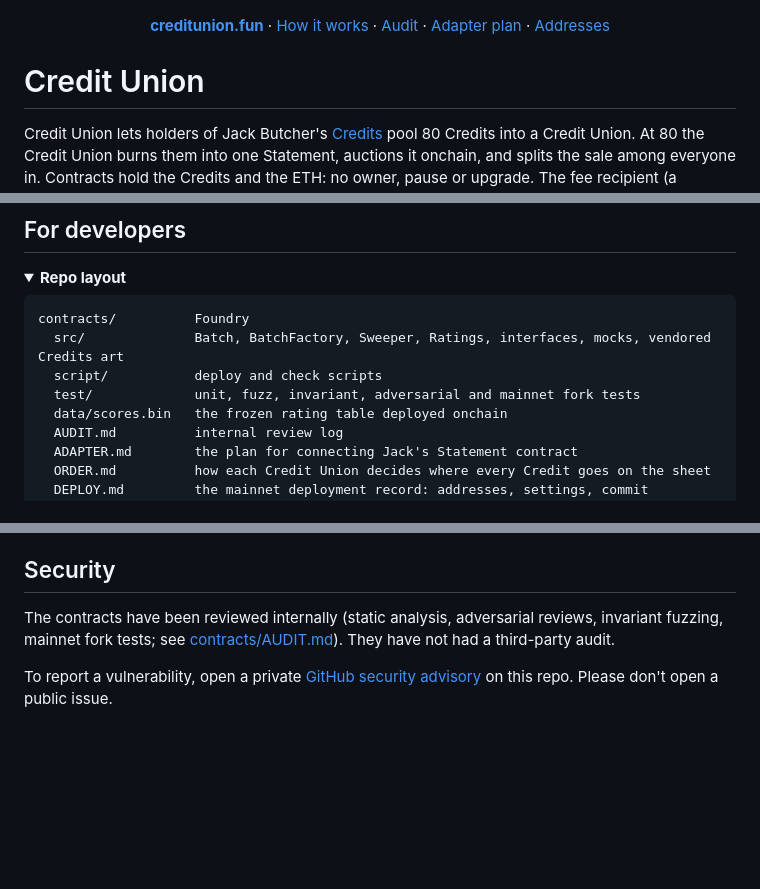
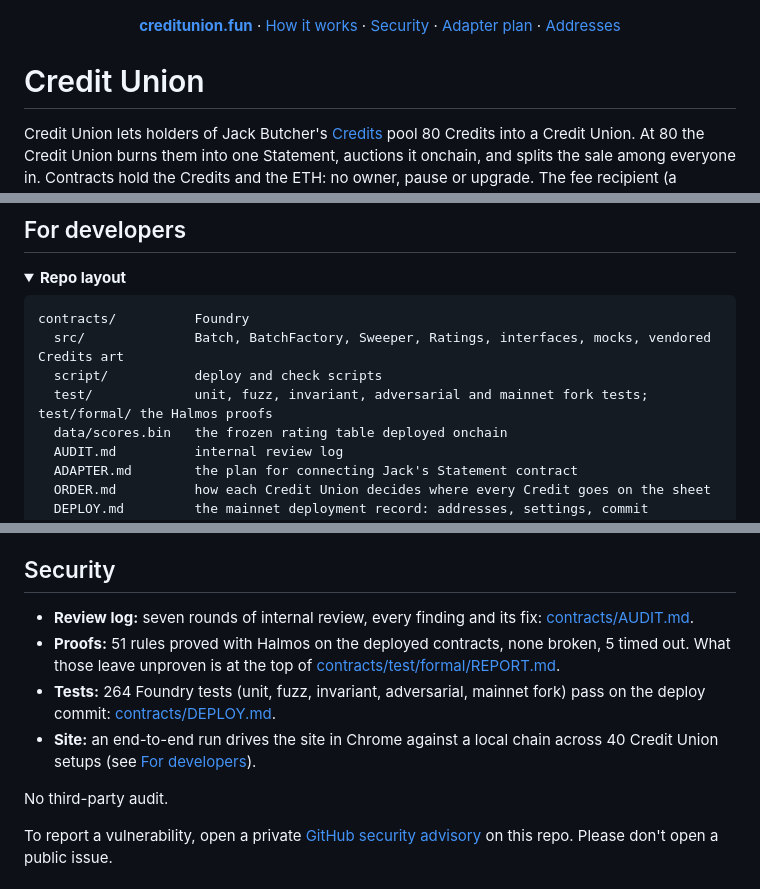
Before and after one commit to gtmcknight/creditunion, a Markdown page: README.md, 3 parts joined by grey strips. Drawn GitHub-style; folded sections open; blank space fills up the shorter version.

Commit message:
Security: one place in the README for the review log, proofs, tests and site test; proofs rerun on the deployed contracts
Halmos at bcf9a04 (the deployed contracts): 51 rules proved, 0 broken, 5 timed out, the six ratings-switch rules included; no rule changed status. The report now names exactly what the timeouts leave unproven. The README's nav says Security, not Audit, and AUDIT.md points to it.

Co-Authored-By: Claude Opus 5.5 <noreply@anthropic.com>
Claude-Session: https://claude.ai/code/session_014r8XrcQnp7sHhqweGTuFNp

```diff
--- a/README.md
+++ b/README.md
@@ -1,6 +1,6 @@
 <a href="https://creditunion.fun"><img src="docs/banner.jpg" alt="Credit Union: join a Credit Union to make a Statement together"></a>
 
-<p align="center"><b><a href="https://creditunion.fun">creditunion.fun</a></b> · <a href="#how-a-credit-union-works">How it works</a> · <a href="contracts/AUDIT.md">Audit</a> · <a href="contracts/ADAPTER.md">Adapter plan</a> · <a href="#deployed-addresses">Addresses</a></p>
+<p align="center"><b><a href="https://creditunion.fun">creditunion.fun</a></b> · <a href="#how-a-credit-union-works">How it works</a> · <a href="#security">Security</a> · <a href="contracts/ADAPTER.md">Adapter plan</a> · <a href="#deployed-addresses">Addresses</a></p>
 
 # Credit Union
 
@@ -33,7 +33,7 @@ Credit Union lets holders of Jack Butcher's [Credits](https://jack.art/credits)
 contracts/          Foundry
   src/              Batch, BatchFactory, Sweeper, Ratings, interfaces, mocks, vendored Credits art
   script/           deploy and check scripts
-  test/             unit, fuzz, invariant, adversarial and mainnet fork tests
+  test/             unit, fuzz, invariant, adversarial and mainnet fork tests; test/formal/ the Halmos proofs
   data/scores.bin   the frozen rating table deployed onchain
   AUDIT.md          internal review log
   ADAPTER.md        the plan for connecting Jack's Statement contract
@@ -196,7 +197,12 @@ Burning waits for Jack's Statement contract: until the Safe sets the assembler,
 
 ## Security
 
-The contracts have been reviewed internally (static analysis, adversarial reviews, invariant fuzzing, mainnet fork tests; see [contracts/AUDIT.md](contracts/AUDIT.md)). They have not had a third-party audit.
+- **Review log:** seven rounds of internal review, every finding and its fix: [contracts/AUDIT.md](contracts/AUDIT.md).
+- **Proofs:** 51 rules proved with Halmos on the deployed contracts, none broken, 5 timed out. What those leave unproven is at the top of [contracts/test/formal/REPORT.md](contracts/test/formal/REPORT.md).
+- **Tests:** 264 Foundry tests (unit, fuzz, invariant, adversarial, mainnet fork) pass on the deploy commit: [contracts/DEPLOY.md](contracts/DEPLOY.md).
+- **Site:** an end-to-end run drives the site in Chrome against a local chain across 40 Credit Union setups (see [For developers](#for-developers)).
+
+No third-party audit.
 
 To report a vulnerability, open a private [GitHub security advisory](../../security/advisories/new) on this repo. Please don't open a public issue.
 
```
Also changed, not shown: other parts of README.md (+2 -1 lines), contracts/AUDIT.md (+2 -0 lines), 1 other file.
